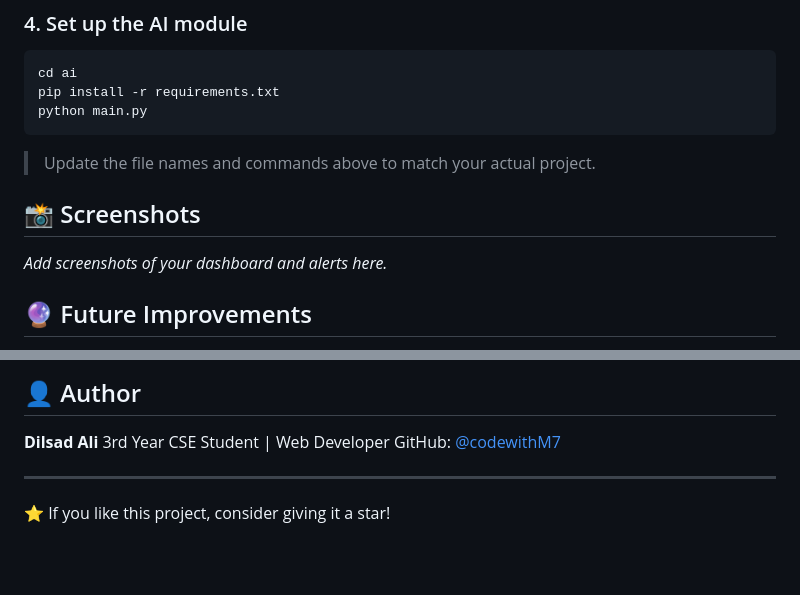
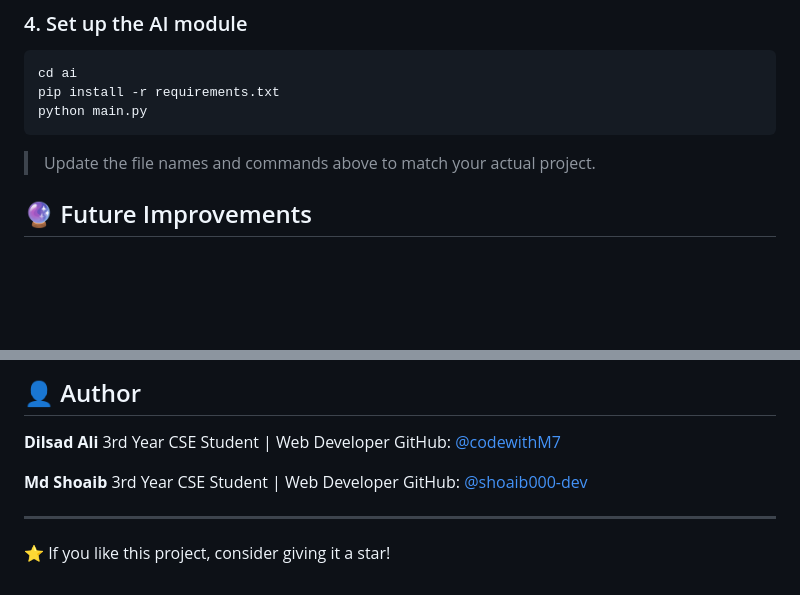
Before and after one commit to codewithM7/Crowd-Shield-, a Markdown page: README.md, 2 parts joined by grey strips. Rendered like a GitHub page; blank space fills up the shorter version.

Commit message:
Update README and add contributor
Removed the screenshots section and added a new contributor.

```diff
--- a/README.md
+++ b/README.md
@@ -99,9 +99,6 @@ python main.py
 
 > Update the file names and commands above to match your actual project.
 
-## 📸 Screenshots
-
-_Add screenshots of your dashboard and alerts here._
 
 ## 🔮 Future Improvements
 
@@ -121,6 +118,11 @@ Contributions are welcome. Fork the repo, create a branch, and open a pull reque
 3rd Year CSE Student | Web Developer
 GitHub: [@codewithM7](https://github.com/codewithM7)
 
+**Md Shoaib**
+3rd Year CSE Student | Web Developer
+GitHub: [@shoaib000-dev](https://github.com/shoaib000-dev)
+
+
 ---
 
 ⭐ If you like this project, consider giving it a star!
```
